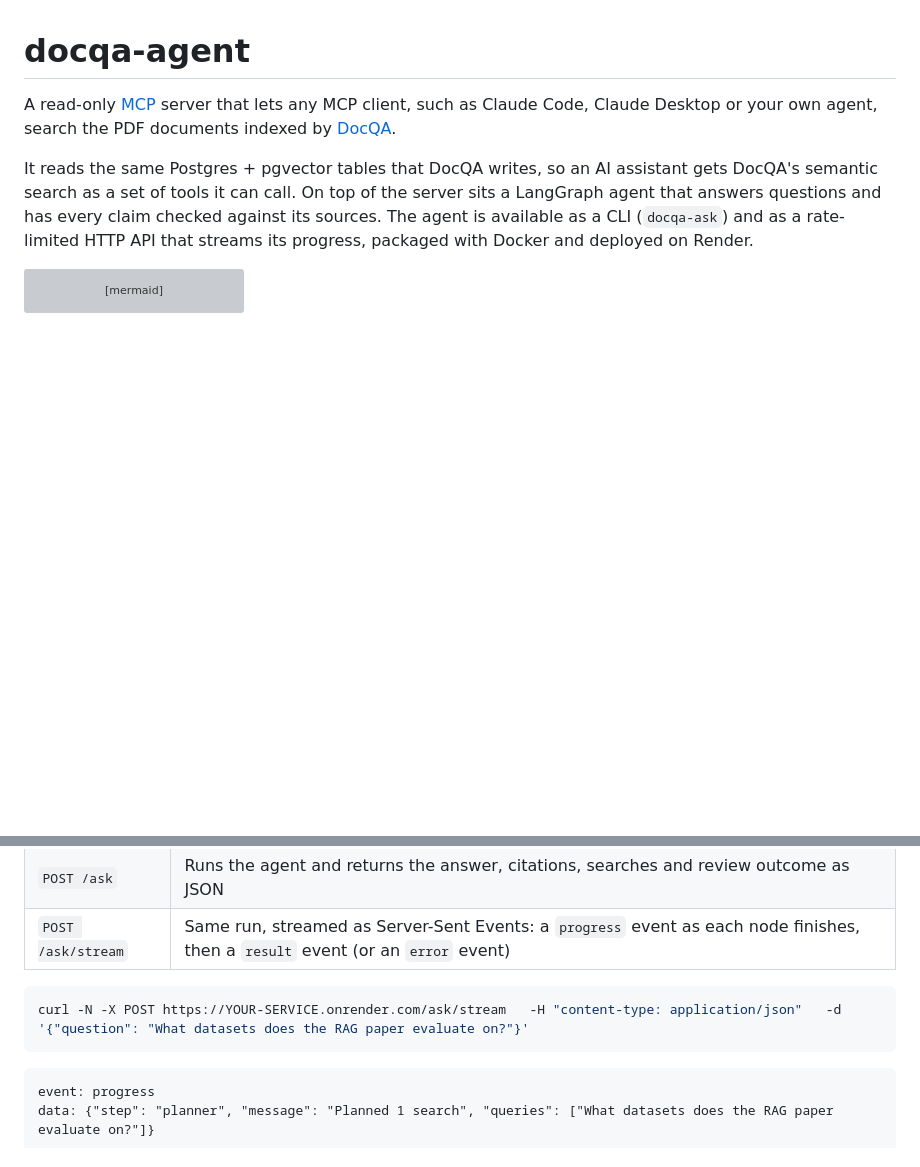
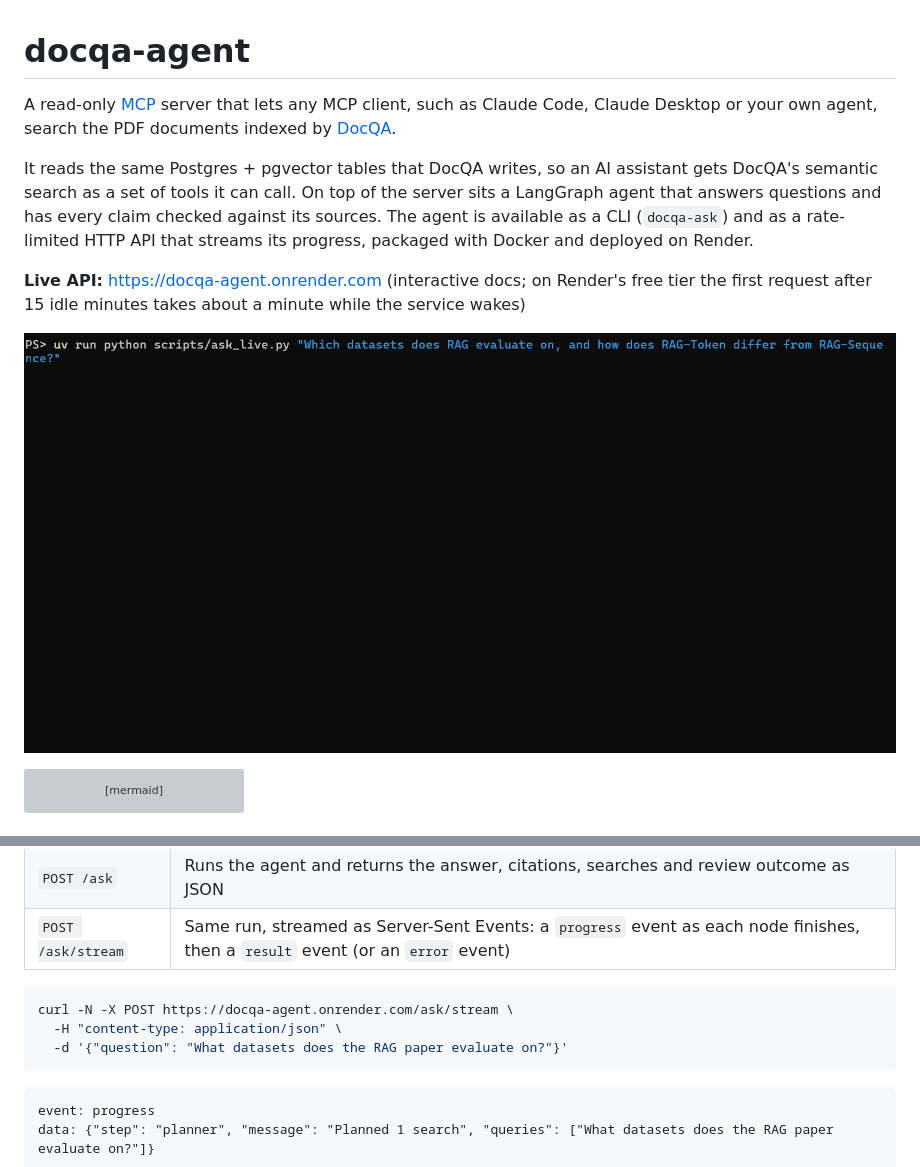
Before and after one commit to JasrajCode/docqa-agent, a Markdown page: README.md, 2 parts joined by grey strips. GitHub-like rendering; pictures changed too: docs/demo.gif (added); blank space fills up the shorter version; grey boxes are pictures that could not be loaded.

Commit message:
Add demo GIF and live API link to the README

````diff
--- a/README.md
+++ b/README.md
@@ -3,6 +3,10 @@
 A read-only [MCP](https://modelcontextprotocol.io) server that lets any MCP client, such as Claude Code, Claude Desktop or your own agent, search the PDF documents indexed by [DocQA](https://github.com/JasrajCode/docqa).
 
 It reads the same Postgres + pgvector tables that DocQA writes, so an AI assistant gets DocQA's semantic search as a set of tools it can call. On top of the server sits a LangGraph agent that answers questions and has every claim checked against its sources. The agent is available as a CLI (`docqa-ask`) and as a rate-limited HTTP API that streams its progress, packaged with Docker and deployed on Render.
+
+**Live API:** https://docqa-agent.onrender.com (interactive docs; on Render's free tier the first request after 15 idle minutes takes about a minute while the service wakes)
+
+![The agent answering a two-part question: the planner splits it into two searches, the reviewer approves the draft, and the answer cites numbered sources](docs/demo.gif)
 
 ```mermaid
 graph TD
@@ -76,7 +80,9 @@ To trace runs, set `LANGSMITH_TRACING=true` and `LANGSMITH_API_KEY` in `.env`. E
 | `POST /ask/stream` | Same run, streamed as Server-Sent Events: a `progress` event as each node finishes, then a `result` event (or an `error` event) |
 
 ```bash
-curl -N -X POST https://YOUR-SERVICE.onrender.com/ask/stream   -H "content-type: application/json"   -d '{"question": "What datasets does the RAG paper evaluate on?"}'
+curl -N -X POST https://docqa-agent.onrender.com/ask/stream \
+  -H "content-type: application/json" \
+  -d '{"question": "What datasets does the RAG paper evaluate on?"}'
 ```
 
 ```
````
